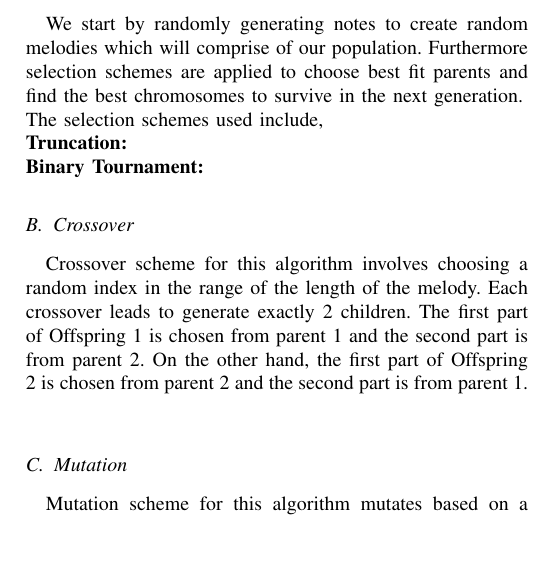
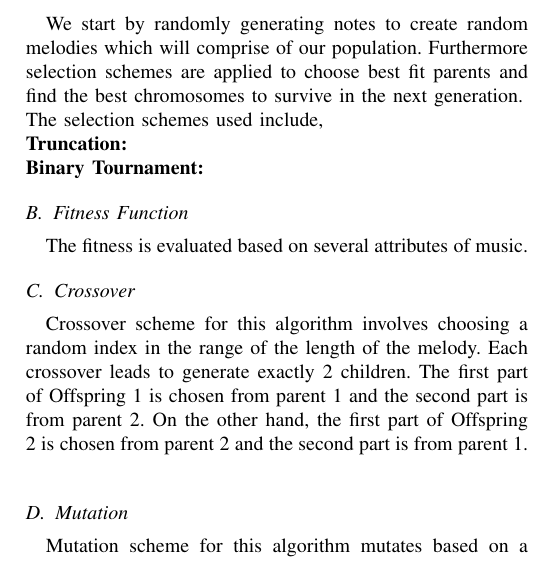
Before and after one commit to nisha-shaikh/MusicEvolution, a LaTeX paper (Documentation/project-report.tex): part of one column of page 2 of 2, cut so that both start at the same text. Compiled offline with pdfLaTeX; a missing font is replaced by an installed copy or a similar font; a LaTeX package or settings file that is missing is left out.

Commit message:
Fitness title added

```diff
--- a/Documentation/project-report.tex
+++ b/Documentation/project-report.tex
@@ -96,6 +96,9 @@ The selection schemes used include,\\
 \textbf{Truncation:}\\
 \textbf{Binary Tournament:}
 
+\subsection{Fitness Function}
+The fitness is evaluated based on several attributes of music.
+
 \subsection{Crossover}
 Crossover scheme for this algorithm involves choosing a random index in the range of the length of the melody. Each crossover leads to generate exactly 2 children. The first part of Offspring 1 is chosen from parent 1 and the second part is from parent 2. On the other hand, the first part of Offspring 2 is chosen from parent 2 and the second part is from parent 1. \\
 
```
